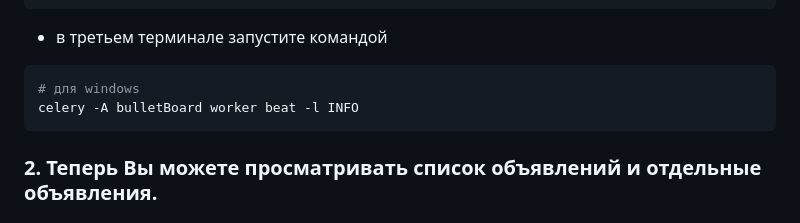
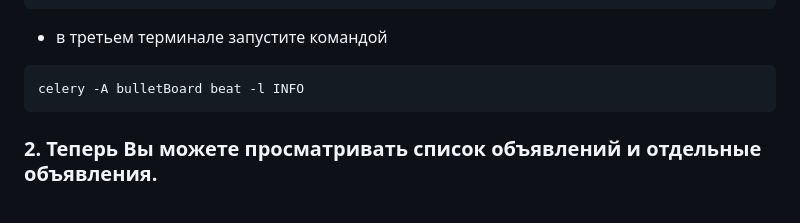
Before and after one commit to SaitBakhteev/bulletBoard, a Markdown page: README.md, the part around the change. Drawn GitHub-style.

````diff
--- a/README.md
+++ b/README.md
@@ -119,8 +119,7 @@ celery -A bulletBoard worker -l INFO
 ```
 - в третьем терминале запустите командой
 ```bash
-# для windows
-celery -A bulletBoard worker beat -l INFO
+celery -A bulletBoard beat -l INFO
 ```
 
 ### 2. Теперь Вы можете просматривать список объявлений и отдельные объявления.
````
